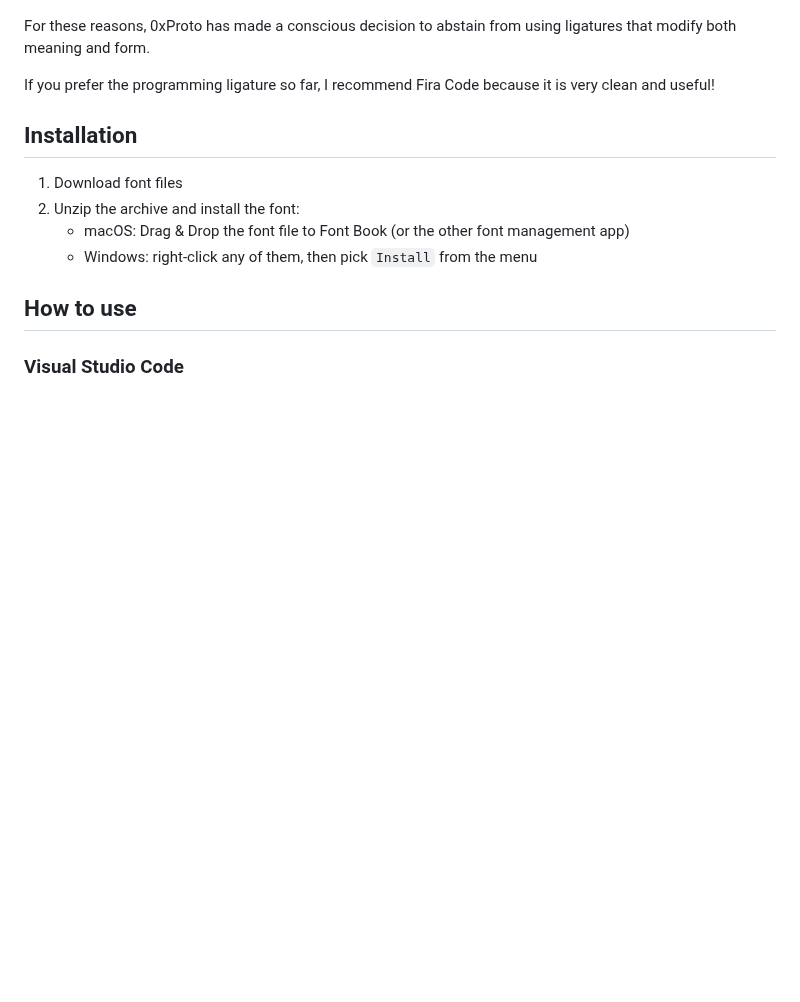
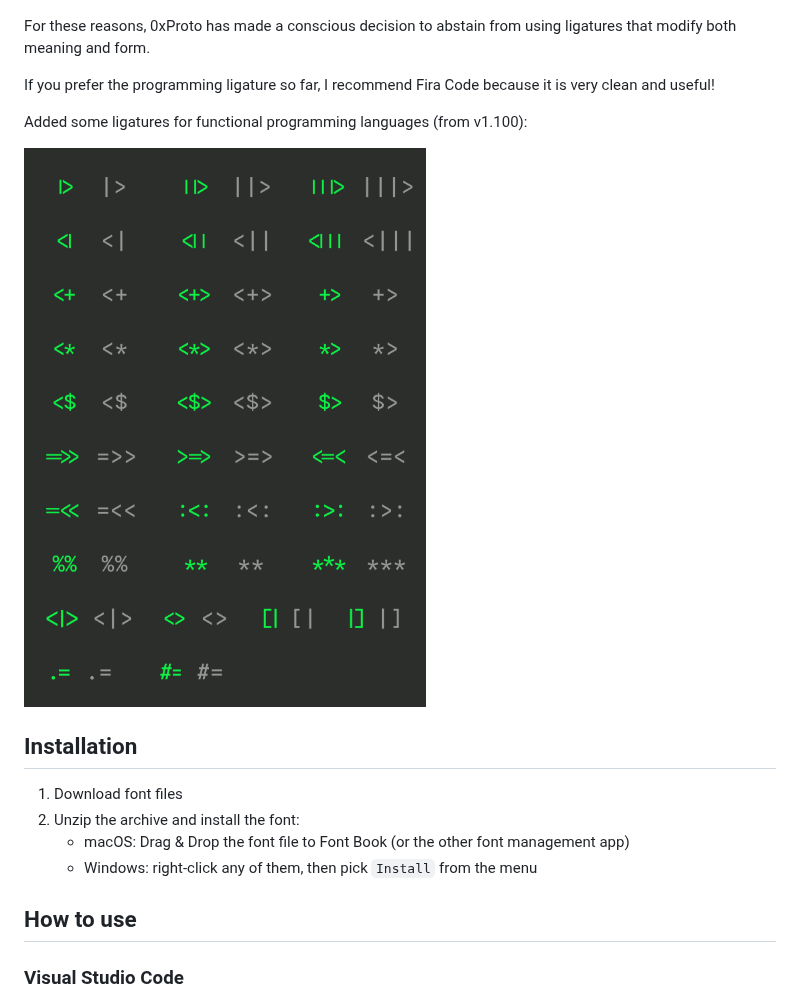
Before and after one commit to 0xType/0xProto, a Markdown page: README.md, the part around the change. GitHub-like rendering; pictures changed too: images/fp_ligatures.png (added); blank space fills up the shorter version.

Commit message:
Add and image to README to list new ligatures

```diff
--- a/README.md
+++ b/README.md
@@ -50,6 +50,10 @@ For these reasons, 0xProto has made a conscious decision to abstain from using l
 
 If you prefer the programming ligature so far, I recommend Fira Code because it is very clean and useful!
 
+Added some ligatures for functional programming languages (from v1.100):
+
+![Functional programming ligatures](./images/fp_ligatures.png)
+
 ## Installation
 
 1. Download font files
```
